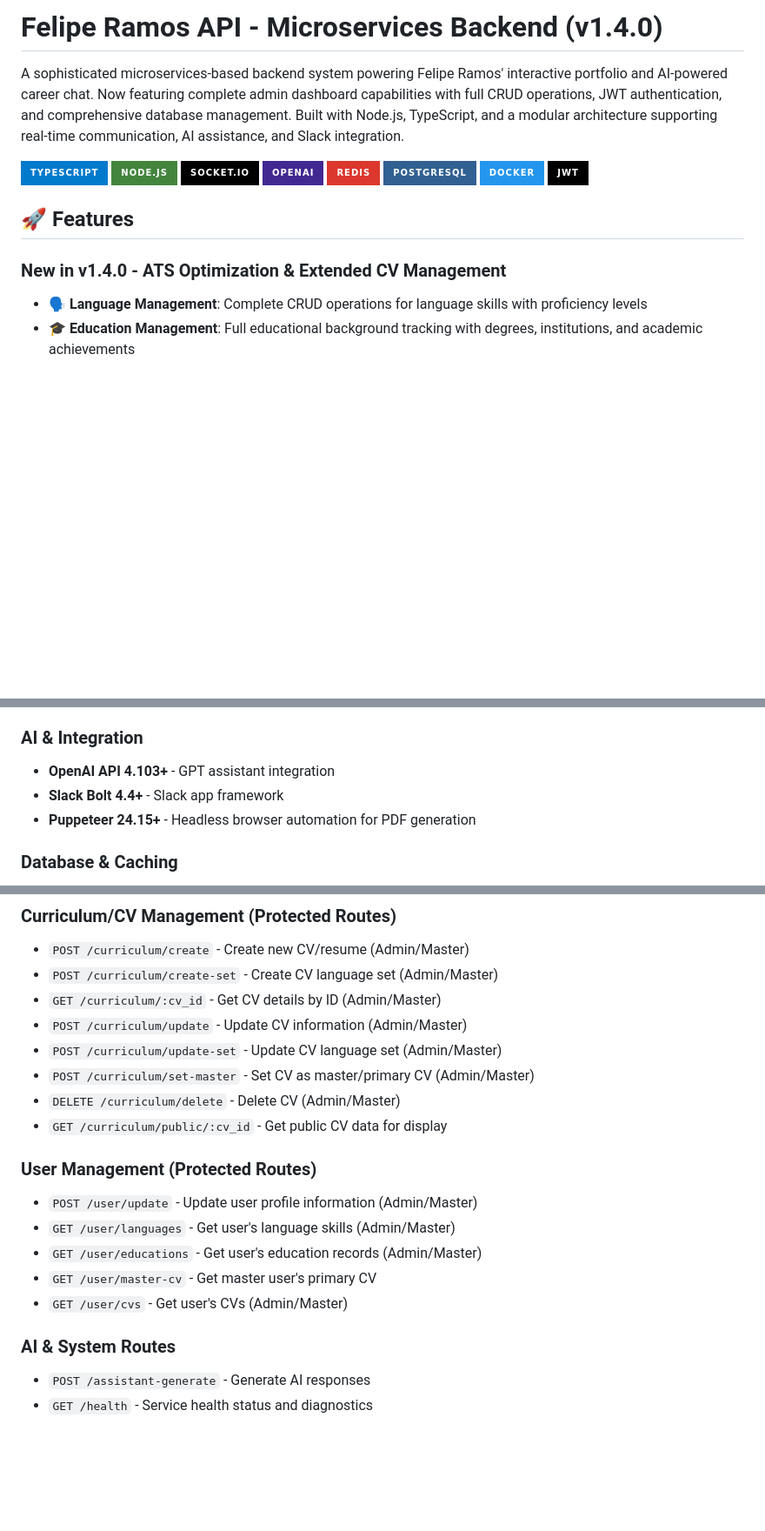
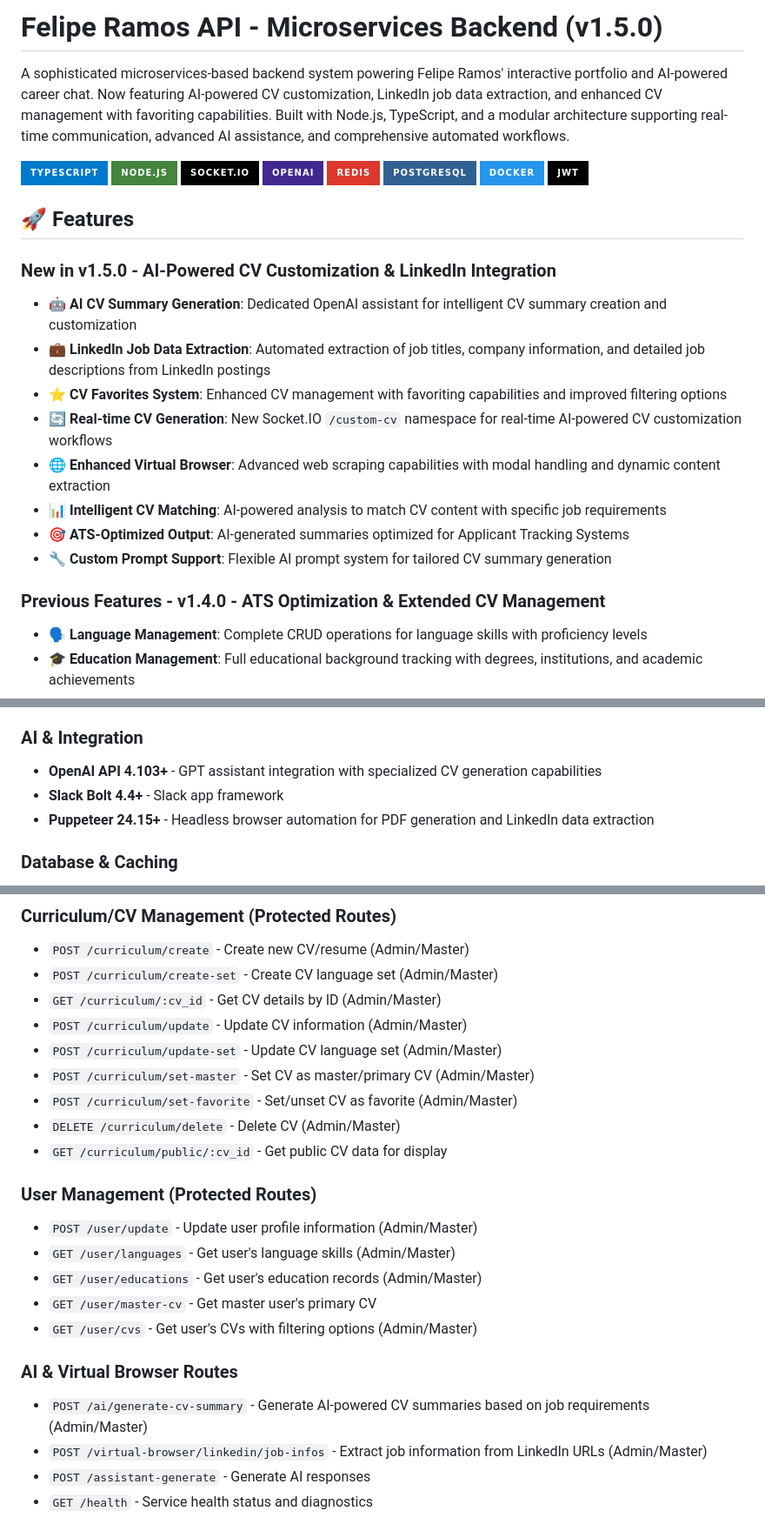
Before and after one commit to FelipeRamosDev/feliperamos-api, a Markdown page: README.md, 3 parts joined by grey strips. Shown: that part at 87% size. GitHub-like rendering; badges without logos; blank space fills up the shorter version.

```diff
--- a/README.md
+++ b/README.md
@@ -1,6 +1,6 @@
-# Felipe Ramos API - Microservices Backend (v1.4.0)
+# Felipe Ramos API - Microservices Backend (v1.5.0)
 
-A sophisticated microservices-based backend system powering Felipe Ramos' interactive portfolio and AI-powered career chat. Now featuring complete admin dashboard capabilities with full CRUD operations, JWT authentication, and comprehensive database management. Built with Node.js, TypeScript, and a modular architecture supporting real-time communication, AI assistance, and Slack integration.
+A sophisticated microservices-based backend system powering Felipe Ramos' interactive portfolio and AI-powered career chat. Now featuring AI-powered CV customization, LinkedIn job data extraction, and enhanced CV management with favoriting capabilities. Built with Node.js, TypeScript, and a modular architecture supporting real-time communication, advanced AI assistance, and comprehensive automated workflows.
 
 ![TypeScript](https://img.shields.io/badge/TypeScript-007ACC?style=for-the-badge&logo=typescript&logoColor=white)
 ![Node.js](https://img.shields.io/badge/Node.js-43853D?style=for-the-badge&logo=node.js&logoColor=white)
@@ -13,7 +13,17 @@ A sophisticated microservices-based backend system powering Felipe Ramos' intera
 
 ## 🚀 Features
 
-### New in v1.4.0 - ATS Optimization & Extended CV Management
+### New in v1.5.0 - AI-Powered CV Customization & LinkedIn Integration
+- **🤖 AI CV Summary Generation**: Dedicated OpenAI assistant for intelligent CV summary creation and customization
+- **💼 LinkedIn Job Data Extraction**: Automated extraction of job titles, company information, and detailed job descriptions from LinkedIn postings
+- **⭐ CV Favorites System**: Enhanced CV management with favoriting capabilities and improved filtering options
+- **🔄 Real-time CV Generation**: New Socket.IO `/custom-cv` namespace for real-time AI-powered CV customization workflows
+- **🌐 Enhanced Virtual Browser**: Advanced web scraping capabilities with modal handling and dynamic content extraction
+- **📊 Intelligent CV Matching**: AI-powered analysis to match CV content with specific job requirements
+- **🎯 ATS-Optimized Output**: AI-generated summaries optimized for Applicant Tracking Systems
+- **🔧 Custom Prompt Support**: Flexible AI prompt system for tailored CV summary generation
+
+### Previous Features - v1.4.0 - ATS Optimization & Extended CV Management
 - **🗣️ Language Management**: Complete CRUD operations for language skills with proficiency levels
 - **🎓 Education Management**: Full educational background tracking with degrees, institutions, and academic achievements
 - **📋 Enhanced CV Model**: Extended curriculum vitae support with integrated languages and educations
@@ -85,9 +97,9 @@ A sophisticated microservices-based backend system powering Felipe Ramos' intera
 - **express-session 1.18+** - Session management
 
 ### AI & Integration
-- **OpenAI API 4.103+** - GPT assistant integration
+- **OpenAI API 4.103+** - GPT assistant integration with specialized CV generation capabilities
 - **Slack Bolt 4.4+** - Slack app framework
-- **Puppeteer 24.15+** - Headless browser automation for PDF generation
+- **Puppeteer 24.15+** - Headless browser automation for PDF generation and LinkedIn data extraction
 
 ### Database & Caching
 - **PostgreSQL 8.16+** - Primary database with full schema management
@@ -582,6 +619,7 @@ services:
 - `POST /curriculum/update` - Update CV information (Admin/Master)
 - `POST /curriculum/update-set` - Update CV language set (Admin/Master)
 - `POST /curriculum/set-master` - Set CV as master/primary CV (Admin/Master)
+- `POST /curriculum/set-favorite` - Set/unset CV as favorite (Admin/Master)
 - `DELETE /curriculum/delete` - Delete CV (Admin/Master)
 - `GET /curriculum/public/:cv_id` - Get public CV data for display
 
@@ -590,9 +628,11 @@ services:
 - `GET /user/languages` - Get user's language skills (Admin/Master)
 - `GET /user/educations` - Get user's education records (Admin/Master)
 - `GET /user/master-cv` - Get master user's primary CV
-- `GET /user/cvs` - Get user's CVs (Admin/Master)
+- `GET /user/cvs` - Get user's CVs with filtering options (Admin/Master)
 
-### AI & System Routes
+### AI & Virtual Browser Routes
+- `POST /ai/generate-cv-summary` - Generate AI-powered CV summaries based on job requirements (Admin/Master)
+- `POST /virtual-browser/linkedin/job-infos` - Extract job information from LinkedIn URLs (Admin/Master)
 - `POST /assistant-generate` - Generate AI responses
 - `GET /health` - Service health status and diagnostics
 
```
Also changed, not shown: other parts of README.md (+64 -5 lines).
